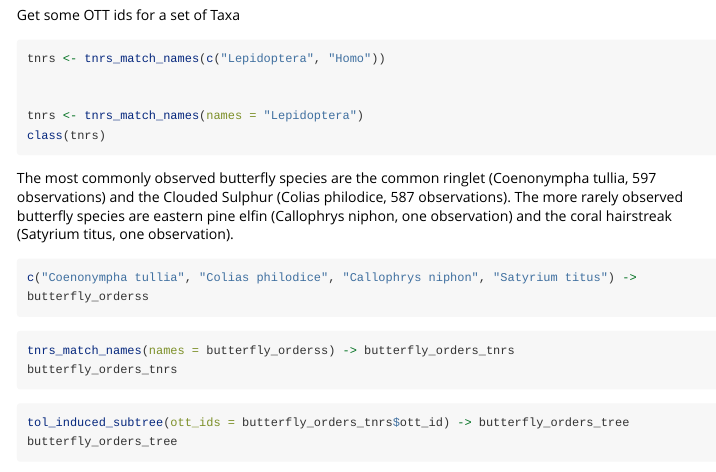
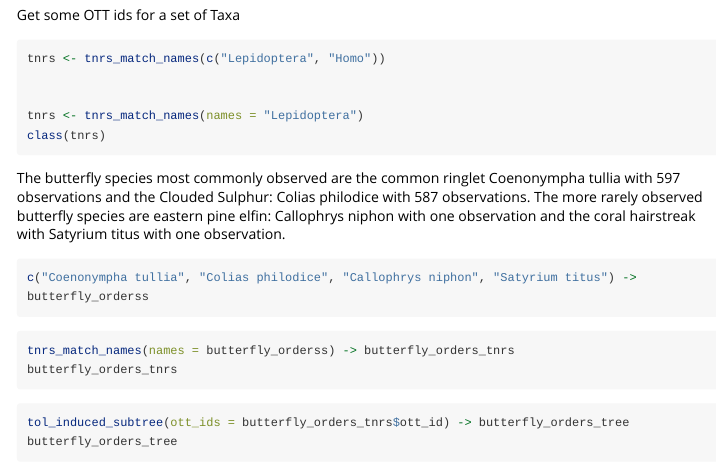
Before and after one commit to AviKaur4/portaldata, an R Markdown document (vignettes/diversity.Rmd): the page in a window 1100 px wide, from 70 px down. Rendered offline with R 4.5, knitr and Pandoc, with nearby package versions; the code chunks are not run, so their results and figures are left out; long lines of code are wrapped.

Commit message:
saving these files.

````diff
--- a/vignettes/diversity.Rmd
+++ b/vignettes/diversity.Rmd
@@ -26,7 +26,7 @@ class(tnrs)
 ```
 
 
-The most commonly observed butterfly species are the common ringlet (Coenonympha tullia, 597 observations) and the Clouded Sulphur (Colias philodice, 587 observations). The more rarely observed butterfly species are eastern pine elfin (Callophrys niphon, one observation) and the coral hairstreak (Satyrium titus, one observation).
+The butterfly species most commonly observed are the common ringlet Coenonympha tullia with 597 observations and the Clouded Sulphur: Colias philodice with 587 observations. The more rarely observed butterfly species are eastern pine elfin: Callophrys niphon with one observation and the coral hairstreak with Satyrium titus with one observation.
 
 ```{r}
 c("Coenonympha tullia", "Colias philodice", "Callophrys niphon", "Satyrium titus") -> butterfly_orderss
````
Also changed, not shown: docs/pkgdown.yml, vignettes/acacia_by_treatment.pdf.
